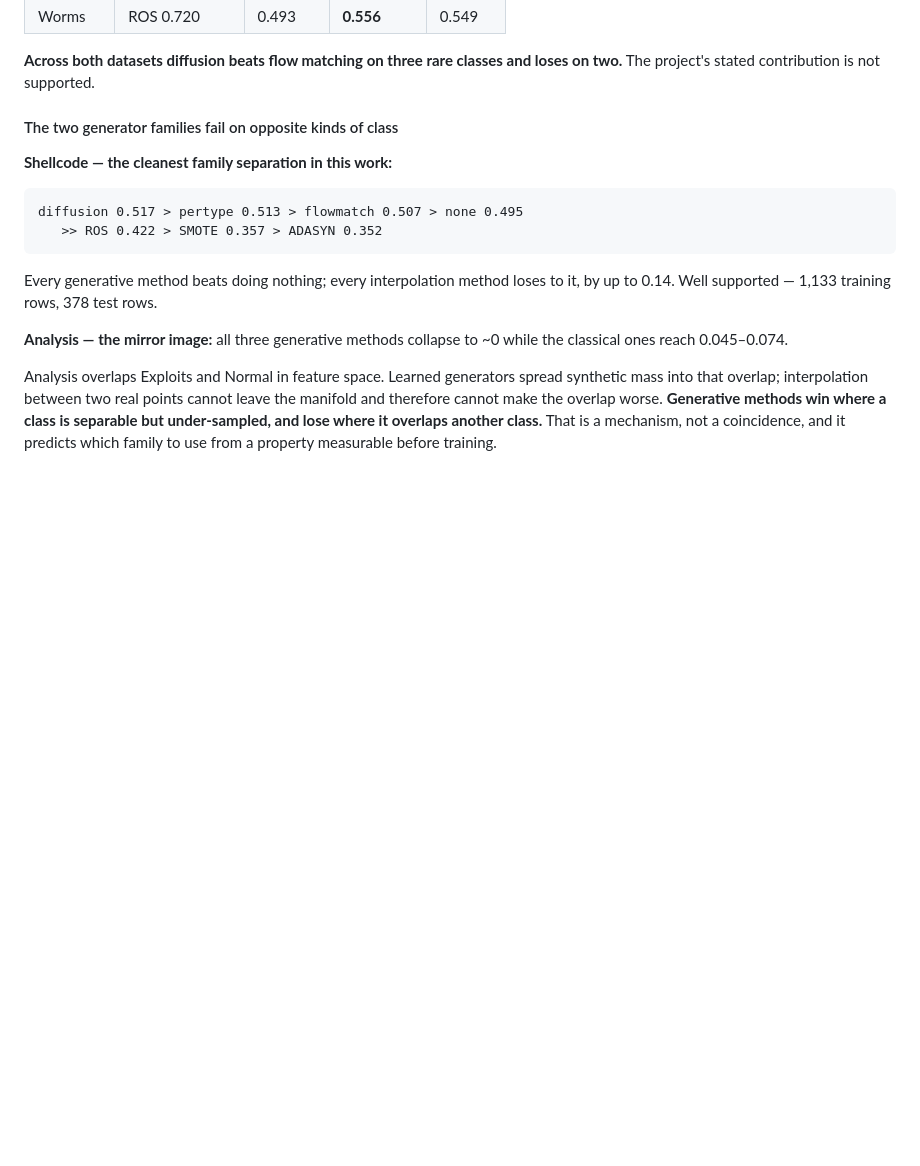
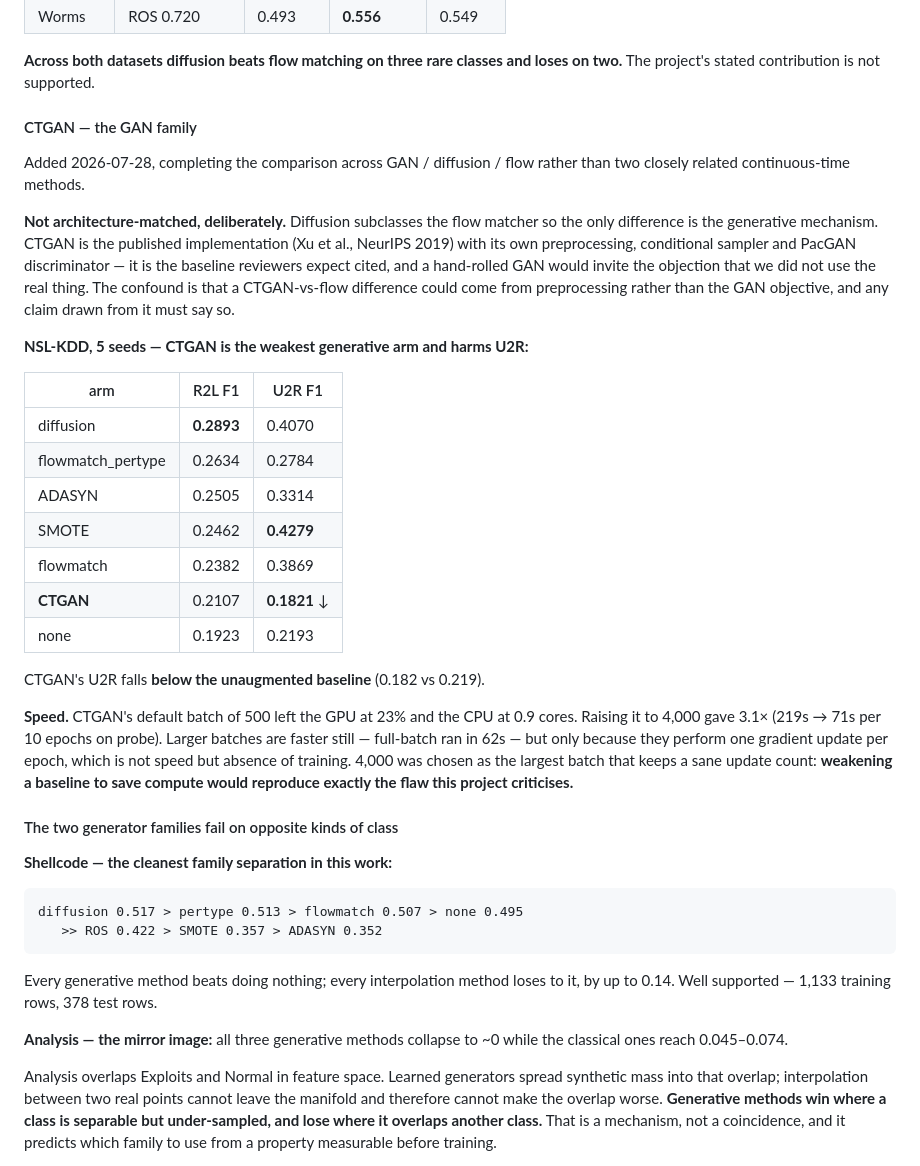
Before and after one commit to prayag-1771/coverage-aware-flow-matching, a Markdown page: ACHIEVEMENTS.md, the part around the change. Rendered like a GitHub page; blank space fills up the shorter version.

Commit message:
Record CTGAN results on NSL-KDD: weakest generative arm, harms U2R
CTGAN completes the generative comparison across GAN, diffusion and flow rather
than two closely related continuous-time methods.

NSL-KDD, five seeds. CTGAN is the weakest generative arm on R2L (0.2107, against
diffusion's 0.2893) and its U2R falls below the unaugmented baseline entirely -
0.1821 against 0.2193. That is a candidate eleventh statistically significant
harm, to be confirmed when significance is re-run with the arm included.

This is the one case where poor fidelity did predict poor utility: CTGAN had the
worst detection AUC (1.0000) and the worst marginals (KS 0.413) of any generator,
and it performs worst. But diffusion has the worst nearest-neighbour distance
(43.2) and performs best, so fidelity remains unreliable as a predictor rather
than uniformly uninformative. Worth stating precisely in the paper: the claim is
not that fidelity never correlates with utility, but that it does not do so
consistently enough to select a method on.

Also recorded the batch-size decision and why the fastest option was rejected.
Default batch 500 left the GPU at 23%; 4,000 gave 3.1x. Larger batches ran faster
still - full-batch in 62s against 71s - but only by performing one gradient
update per epoch, which is absence of training rather than speed. 4,000 is the
largest batch that keeps a sane update count. Weakening a baseline to save
compute would reproduce precisely the flaw this project criticises in the
existing literature.

```diff
--- a/ACHIEVEMENTS.md
+++ b/ACHIEVEMENTS.md
@@ -398,6 +398,41 @@ F1 decide silently.
 
 **Across both datasets diffusion beats flow matching on three rare classes and
 loses on two.** The project's stated contribution is not supported.
+
+#### CTGAN — the GAN family
+
+Added 2026-07-28, completing the comparison across GAN / diffusion / flow rather
+than two closely related continuous-time methods.
+
+**Not architecture-matched, deliberately.** Diffusion subclasses the flow matcher
+so the only difference is the generative mechanism. CTGAN is the published
+implementation (Xu et al., NeurIPS 2019) with its own preprocessing, conditional
+sampler and PacGAN discriminator — it is the baseline reviewers expect cited, and
+a hand-rolled GAN would invite the objection that we did not use the real thing.
+The confound is that a CTGAN-vs-flow difference could come from preprocessing
+rather than the GAN objective, and any claim drawn from it must say so.
+
+**NSL-KDD, 5 seeds — CTGAN is the weakest generative arm and harms U2R:**
+
+| arm | R2L F1 | U2R F1 |
+|---|---|---|
+| diffusion | **0.2893** | 0.4070 |
+| flowmatch_pertype | 0.2634 | 0.2784 |
+| ADASYN | 0.2505 | 0.3314 |
+| SMOTE | 0.2462 | **0.4279** |
+| flowmatch | 0.2382 | 0.3869 |
+| **CTGAN** | 0.2107 | **0.1821** ↓ |
+| none | 0.1923 | 0.2193 |
+
+CTGAN's U2R falls **below the unaugmented baseline** (0.182 vs 0.219).
+
+**Speed.** CTGAN's default batch of 500 left the GPU at 23% and the CPU at 0.9
+cores. Raising it to 4,000 gave 3.1× (219s → 71s per 10 epochs on probe). Larger
+batches are faster still — full-batch ran in 62s — but only because they perform
+one gradient update per epoch, which is not speed but absence of training. 4,000
+was chosen as the largest batch that keeps a sane update count: **weakening a
+baseline to save compute would reproduce exactly the flaw this project
+criticises.**
 
 #### The two generator families fail on opposite kinds of class
 
```
